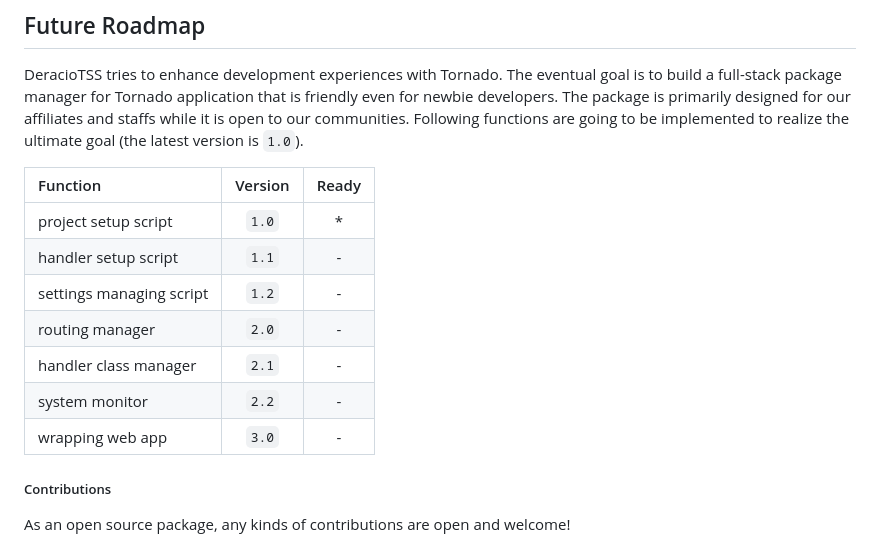
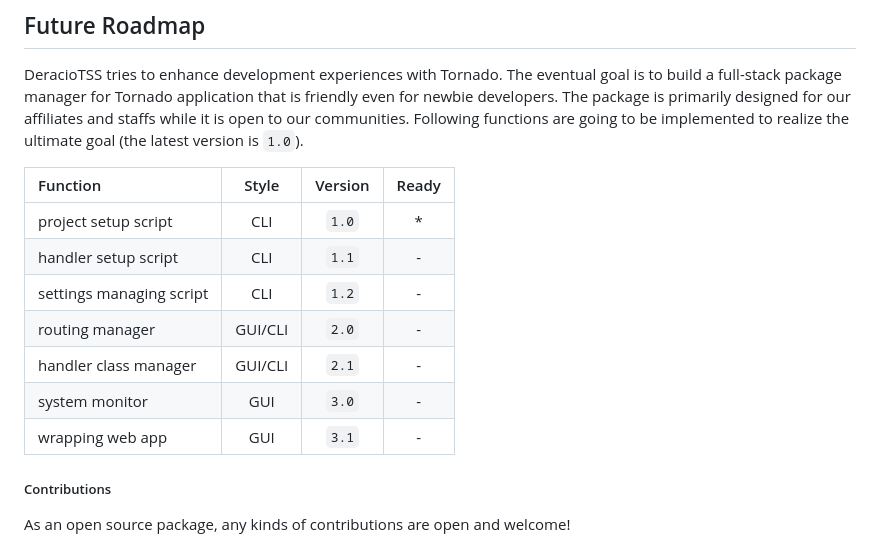
Before and after one commit to DERaC-IO/DeracioTSS, a Markdown page: README.md, the part around the change. Rendered like a GitHub page.

```diff
--- a/README.md
+++ b/README.md
@@ -125,15 +125,15 @@ You may want to open your Tornado web server directly to the public. In that cas
 
 DeracioTSS tries to enhance development experiences with Tornado. The eventual goal is to build a full-stack package manager for Tornado application that is friendly even for newbie developers. The package is primarily designed for our affiliates and staffs while it is open to our communities. Following functions are going to be implemented to realize the ultimate goal (the latest version is `1.0`).
 
-| Function | Version | Ready |
-|:---|:---:|:---:|
-|project setup script|`1.0`|*|
-|handler setup script|`1.1`|-|
-|settings managing script|`1.2`|-|
-|routing manager|`2.0`|-|
-|handler class manager|`2.1`|-|
-|system monitor|`2.2`|-|
-|wrapping web app|`3.0`|-|
+| Function | Style | Version | Ready |
+|:---|:---:|:---:|:---:|
+|project setup script|CLI|`1.0`|*|
+|handler setup script|CLI|`1.1`|-|
+|settings managing script|CLI|`1.2`|-|
+|routing manager|GUI/CLI|`2.0`|-|
+|handler class manager|GUI/CLI|`2.1`|-|
+|system monitor|GUI|`3.0`|-|
+|wrapping web app|GUI|`3.1`|-|
 
 ##### Contributions
 
```
